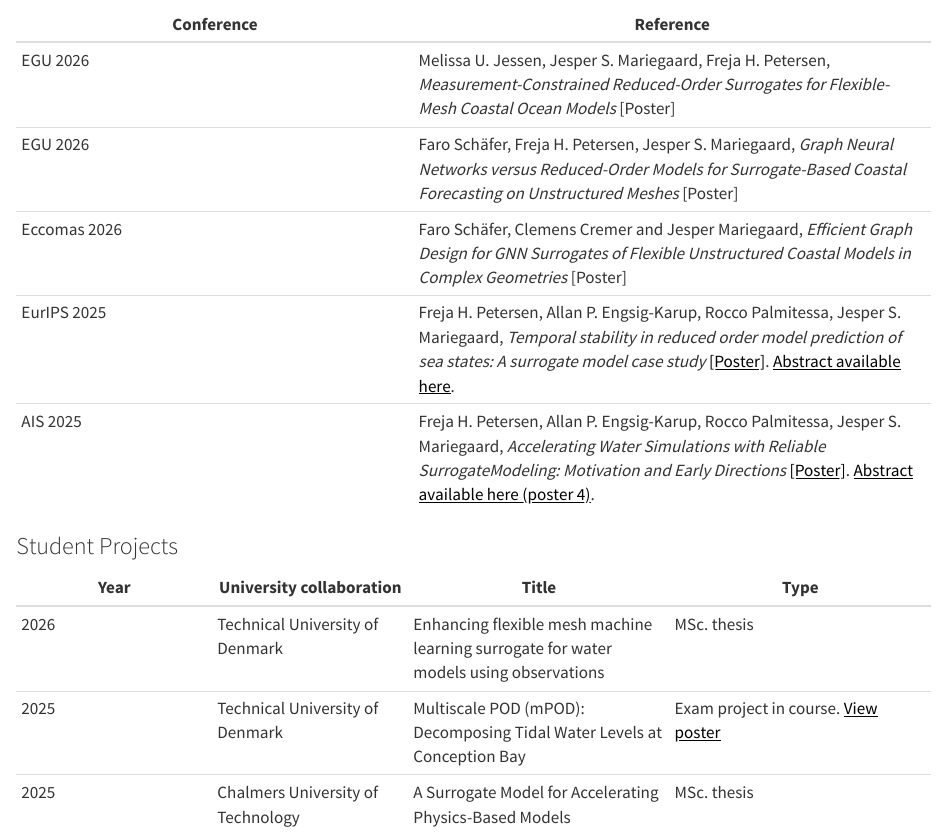
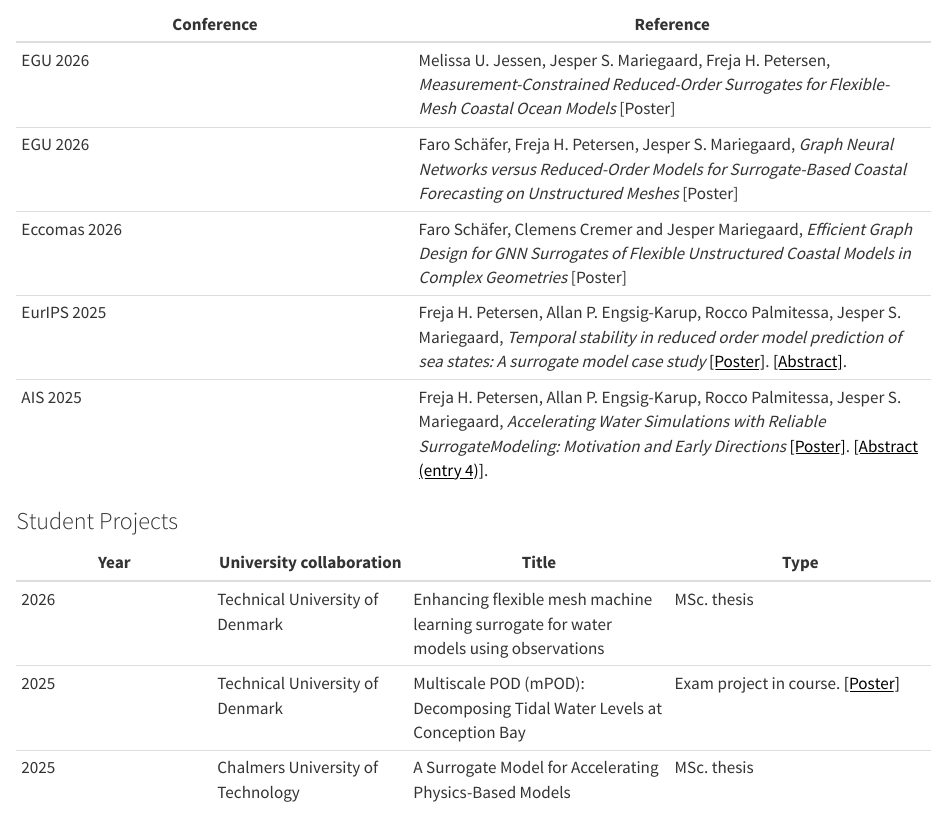
Before and after one commit to DHI/WaterBench, a Quarto document (index.qmd): the page in a window 1100 px wide, from 4030 px down. Rendered offline with R 4.5, knitr and Pandoc in place of Quarto, with nearby package versions; badge pictures from the web are left out.

Commit message:
CLean up text

```diff
--- a/index.qmd
+++ b/index.qmd
@@ -149,8 +149,8 @@ The WaterBench cases are already applied in research dissemination (publications
 | EGU 2026 | Melissa U. Jessen, Jesper S. Mariegaard, Freja H. Petersen, _Measurement-Constrained Reduced-Order Surrogates for Flexible-Mesh Coastal Ocean Models_ [Poster] |
 | EGU 2026 | Faro Schäfer, Freja H. Petersen, Jesper S. Mariegaard, _Graph Neural Networks versus Reduced-Order Models for Surrogate-Based Coastal Forecasting on Unstructured Meshes_ [Poster] |
 | Eccomas 2026 | Faro Schäfer, Clemens Cremer and Jesper Mariegaard, _Efficient Graph Design for GNN Surrogates of Flexible Unstructured Coastal Models in Complex Geometries_ [Poster] |
-| EurIPS 2025 | Freja H. Petersen, Allan P. Engsig-Karup, Rocco Palmitessa, Jesper S. Mariegaard, _Temporal stability in reduced order model prediction of sea states: A surrogate model case study_ [[Poster]](publications/Poster_EurIPS_frtp.pdf){target="_blank"}. [Abstract available here](https://openreview.net/forum?id=onjNdNKW2K).
-| AIS 2025 | Freja H. Petersen, Allan P. Engsig-Karup, Rocco Palmitessa, Jesper S. Mariegaard, _Accelerating Water Simulations with Reliable SurrogateModeling: Motivation and Early Directions_ [[Poster]](publications/Poster_AIS_frtp.pdf){target="_blank"}. [Abstract available here (poster 4)](https://ais25.eu/exhibition). |
+| EurIPS 2025 | Freja H. Petersen, Allan P. Engsig-Karup, Rocco Palmitessa, Jesper S. Mariegaard, _Temporal stability in reduced order model prediction of sea states: A surrogate model case study_ [[Poster]](publications/Poster_EurIPS_frtp.pdf){target="_blank"}. [[Abstract]](https://openreview.net/forum?id=onjNdNKW2K).
+| AIS 2025 | Freja H. Petersen, Allan P. Engsig-Karup, Rocco Palmitessa, Jesper S. Mariegaard, _Accelerating Water Simulations with Reliable SurrogateModeling: Motivation and Early Directions_ [[Poster]](publications/Poster_AIS_frtp.pdf){target="_blank"}. [[Abstract (entry 4)]](https://ais25.eu/exhibition). |
 
 
 ### Student Projects
@@ -158,5 +158,5 @@ The WaterBench cases are already applied in research dissemination (publications
 | Year | University collaboration | Title | Type |
 |----------|----------|-------------| -------------|
 | 2026 | Technical University of Denmark | Enhancing flexible mesh machine learning surrogate for water models using observations |  MSc. thesis |
-| 2025 | Technical University of Denmark | Multiscale POD (mPOD): Decomposing Tidal Water Levels at Conception Bay | Exam project in course. [View poster](publications/mPOD_poster_student_project.pdf){target="_blank"} |
+| 2025 | Technical University of Denmark | Multiscale POD (mPOD): Decomposing Tidal Water Levels at Conception Bay | Exam project in course. [[Poster]](publications/mPOD_poster_student_project.pdf){target="_blank"} |
 | 2025 | Chalmers University of Technology | A Surrogate Model for Accelerating Physics-Based Models | MSc. thesis |
```
